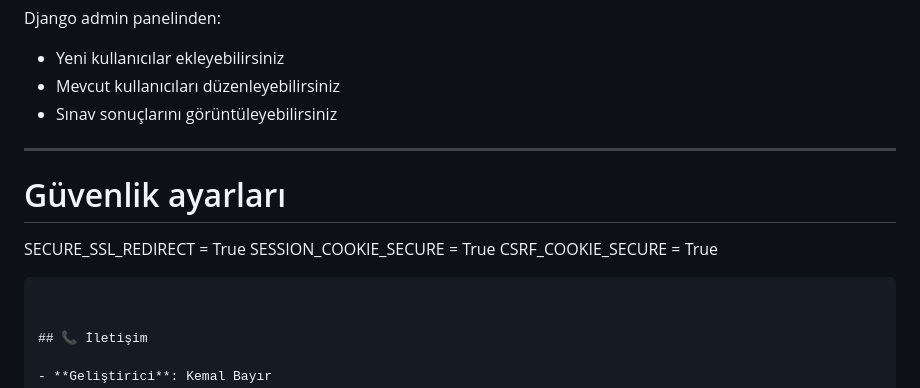
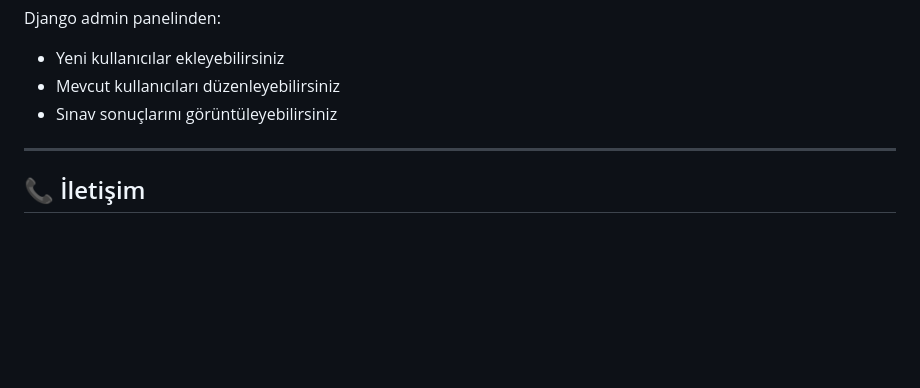
Before and after one commit to byrkemal/Guvenlik-sinavi-sistemi, a Markdown page: README.md, the part around the change. Drawn GitHub-style; blank space fills up the shorter version.

````diff
--- a/README.md
+++ b/README.md
@@ -215,13 +215,6 @@ Django admin panelinden:
 
 ---
 
-# Güvenlik ayarları
-SECURE_SSL_REDIRECT = True
-SESSION_COOKIE_SECURE = True
-CSRF_COOKIE_SECURE = True
-```
-
-
 ## 📞 İletişim
 
 - **Geliştirici**: Kemal Bayır
````
